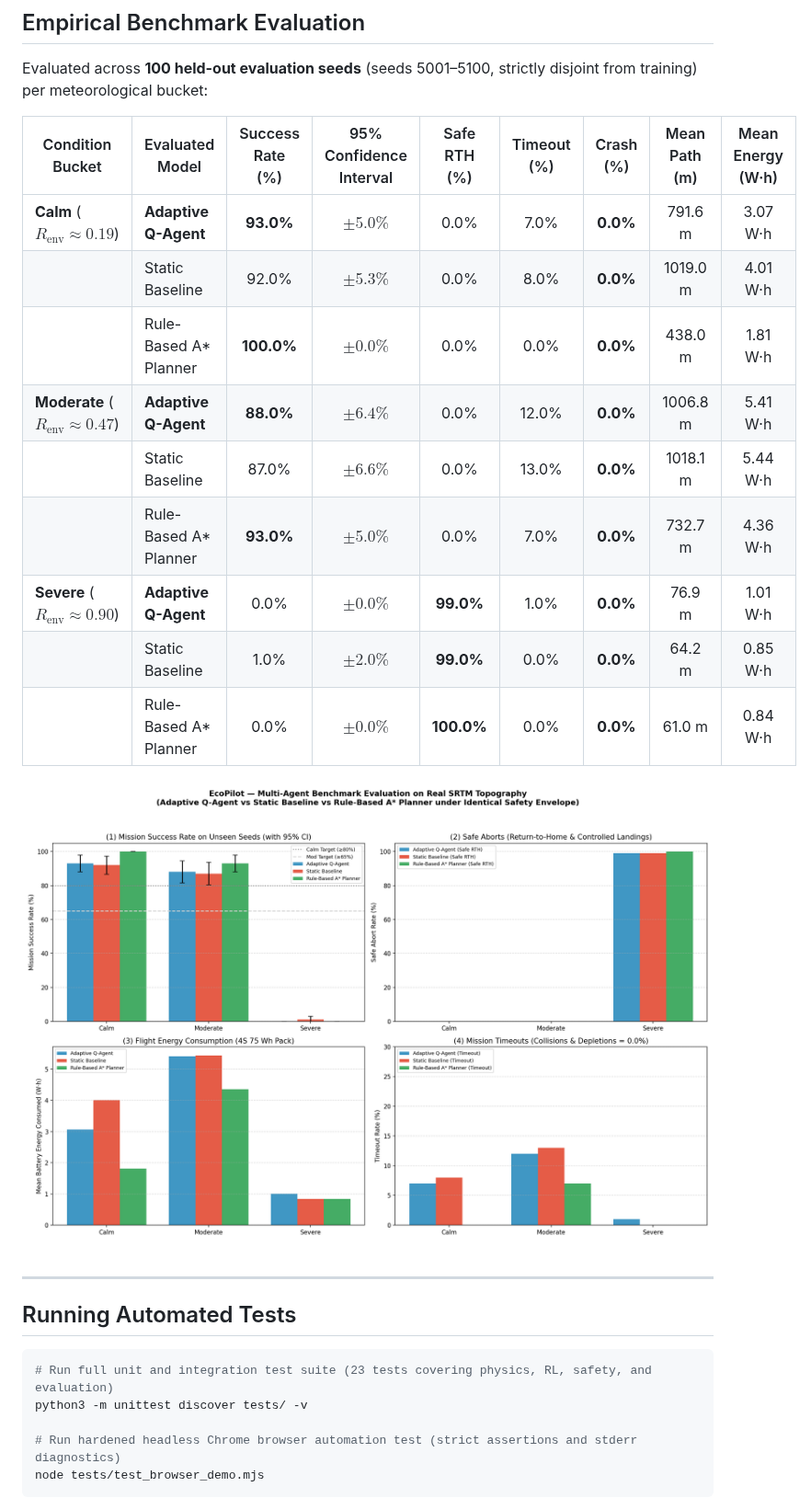
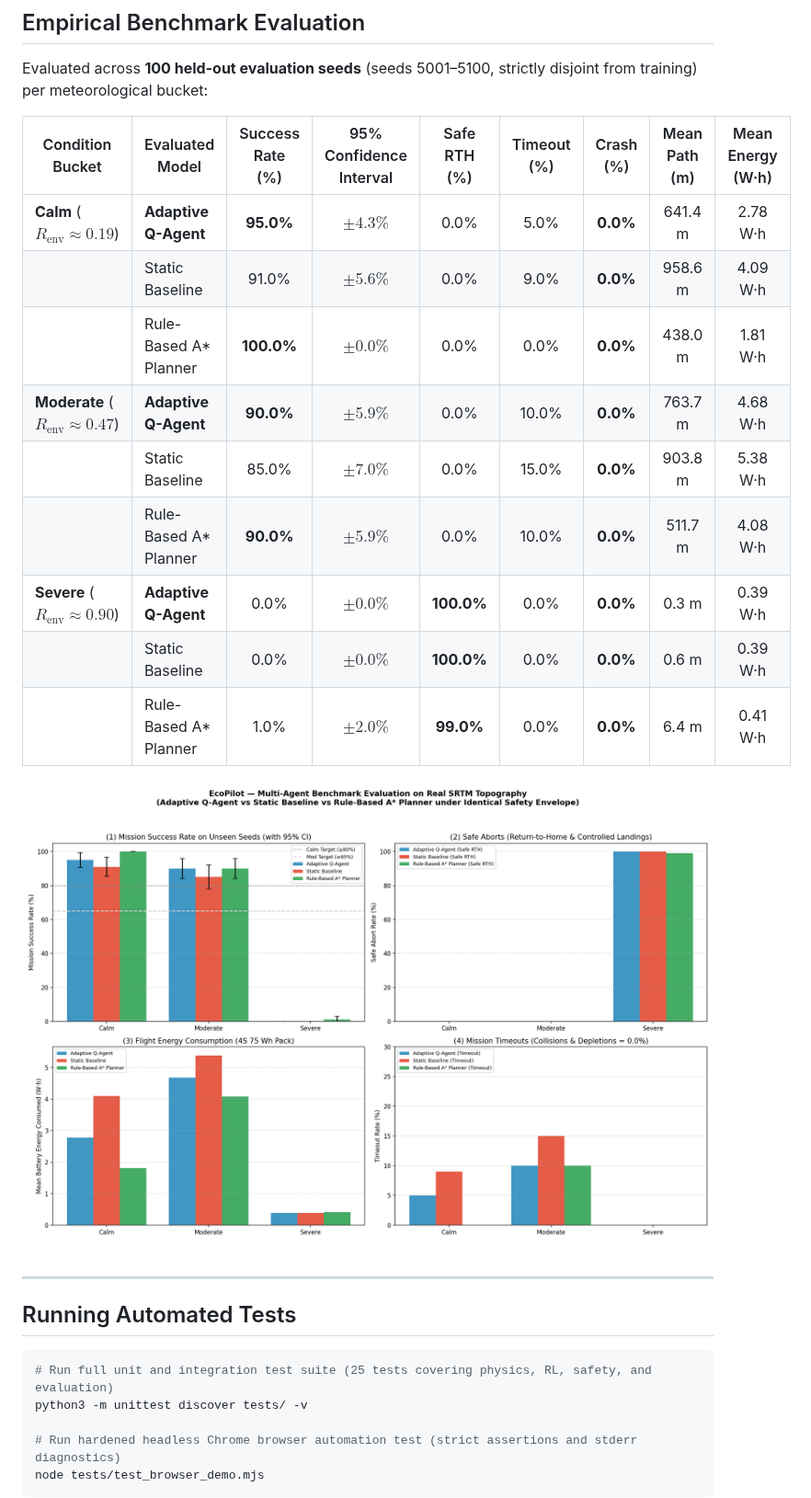
Before and after one commit to Harikrishan04/EcoPilot, a Markdown page: README.md, the part around the change. Shown at 92% size. Drawn GitHub-style; pictures changed too: evaluation_charts.png.

Commit message:
test & fix: ensure evaluation determinism, add byte-for-byte reproducibility and controlled landing tests

````diff
--- a/README.md
+++ b/README.md
@@ -61,15 +61,15 @@ Evaluated across **100 held-out evaluation seeds** (seeds 5001–5100, strictly
 
 | Condition Bucket | Evaluated Model | Success Rate (%) | 95% Confidence Interval | Safe RTH (%) | Timeout (%) | Crash (%) | Mean Path (m) | Mean Energy (W·h) |
 |---|---|:---:|:---:|:---:|:---:|:---:|:---:|:---:|
-| **Calm** ($R_{\text{env}} \approx 0.19$) | **Adaptive Q-Agent** | **93.0%** | $\pm 5.0\%$ | 0.0% | 7.0% | **0.0%** | 791.6 m | 3.07 W·h |
-| | Static Baseline | 92.0% | $\pm 5.3\%$ | 0.0% | 8.0% | **0.0%** | 1019.0 m | 4.01 W·h |
+| **Calm** ($R_{\text{env}} \approx 0.19$) | **Adaptive Q-Agent** | **95.0%** | $\pm 4.3\%$ | 0.0% | 5.0% | **0.0%** | 641.4 m | 2.78 W·h |
+| | Static Baseline | 91.0% | $\pm 5.6\%$ | 0.0% | 9.0% | **0.0%** | 958.6 m | 4.09 W·h |
 | | Rule-Based A* Planner | **100.0%** | $\pm 0.0\%$ | 0.0% | 0.0% | **0.0%** | 438.0 m | 1.81 W·h |
-| **Moderate** ($R_{\text{env}} \approx 0.47$) | **Adaptive Q-Agent** | **88.0%** | $\pm 6.4\%$ | 0.0% | 12.0% | **0.0%** | 1006.8 m | 5.41 W·h |
-| | Static Baseline | 87.0% | $\pm 6.6\%$ | 0.0% | 13.0% | **0.0%** | 1018.1 m | 5.44 W·h |
-| | Rule-Based A* Planner | **93.0%** | $\pm 5.0\%$ | 0.0% | 7.0% | **0.0%** | 732.7 m | 4.36 W·h |
-| **Severe** ($R_{\text{env}} \approx 0.90$) | **Adaptive Q-Agent** | 0.0% | $\pm 0.0\%$ | **99.0%** | 1.0% | **0.0%** | 76.9 m | 1.01 W·h |
-| | Static Baseline | 1.0% | $\pm 2.0\%$ | **99.0%** | 0.0% | **0.0%** | 64.2 m | 0.85 W·h |
-| | Rule-Based A* Planner | 0.0% | $\pm 0.0\%$ | **100.0%** | 0.0% | **0.0%** | 61.0 m | 0.84 W·h |
+| **Moderate** ($R_{\text{env}} \approx 0.47$) | **Adaptive Q-Agent** | **90.0%** | $\pm 5.9\%$ | 0.0% | 10.0% | **0.0%** | 763.7 m | 4.68 W·h |
+| | Static Baseline | 85.0% | $\pm 7.0\%$ | 0.0% | 15.0% | **0.0%** | 903.8 m | 5.38 W·h |
+| | Rule-Based A* Planner | **90.0%** | $\pm 5.9\%$ | 0.0% | 10.0% | **0.0%** | 511.7 m | 4.08 W·h |
+| **Severe** ($R_{\text{env}} \approx 0.90$) | **Adaptive Q-Agent** | 0.0% | $\pm 0.0\%$ | **100.0%** | 0.0% | **0.0%** | 0.3 m | 0.39 W·h |
+| | Static Baseline | 0.0% | $\pm 0.0\%$ | **100.0%** | 0.0% | **0.0%** | 0.6 m | 0.39 W·h |
+| | Rule-Based A* Planner | 1.0% | $\pm 2.0\%$ | **99.0%** | 0.0% | **0.0%** | 6.4 m | 0.41 W·h |
 
 ![Evaluation Benchmark](evaluation_charts.png)
 
@@ -78,7 +78,7 @@ Evaluated across **100 held-out evaluation seeds** (seeds 5001–5100, strictly
 ## Running Automated Tests
 
 ```bash
-# Run full unit and integration test suite (23 tests covering physics, RL, safety, and evaluation)
+# Run full unit and integration test suite (25 tests covering physics, RL, safety, and evaluation)
 python3 -m unittest discover tests/ -v
 
 # Run hardened headless Chrome browser automation test (strict assertions and stderr diagnostics)
````
Also changed, not shown: IMPROVEMENT_PLAN.md (+24 -24 lines), REPORT.md (+13 -13 lines), 7 other files.
